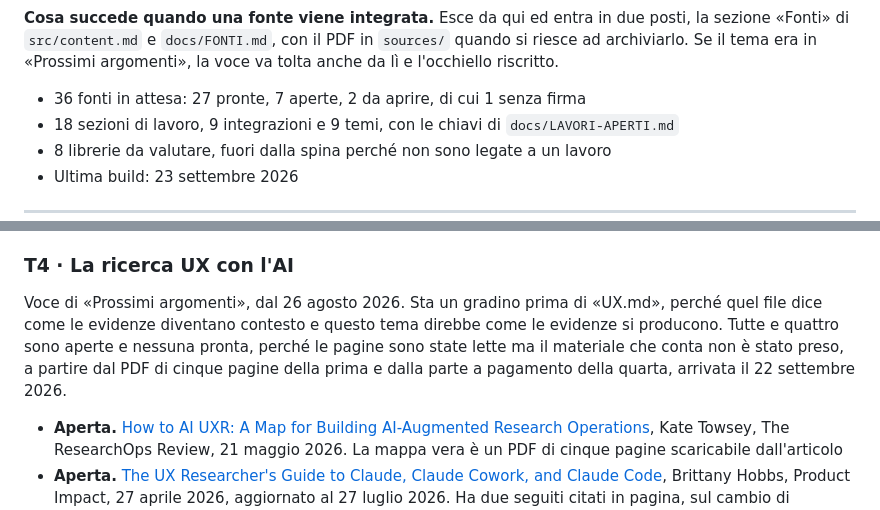
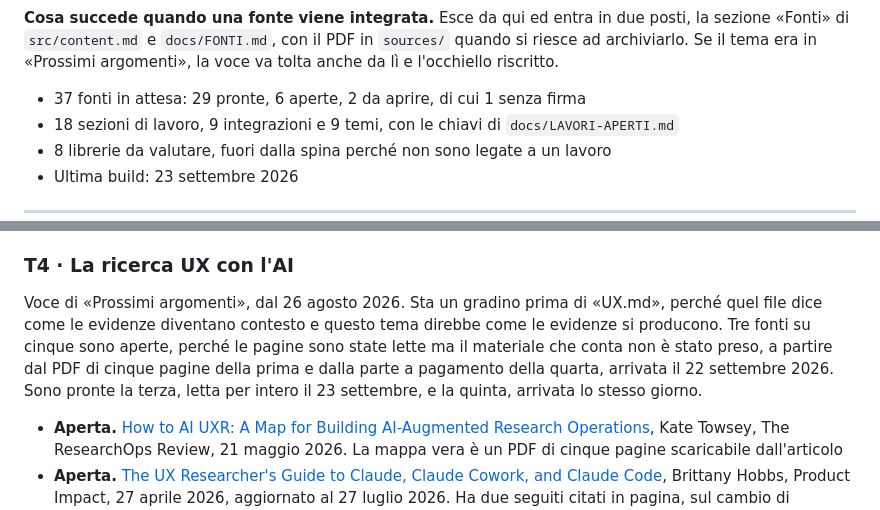
Before and after one commit to mattialaurella-lotrek/kb-design-ai, a Markdown page: docs/FONTI-DA-INTEGRARE.md, 2 parts joined by grey strips. Rendered like a GitHub page.

Commit message:
Porta a pronte due fonti della ricerca UX con l'AI
Co-Authored-By: Claude Opus 5.5 (1M context) <noreply@anthropic.com>

```diff
--- a/docs/FONTI-DA-INTEGRARE.md
+++ b/docs/FONTI-DA-INTEGRARE.md
@@ -23,7 +23,7 @@ Allo stato si aggiunge **Senza firma** dove mancano autore o data. Non è uno st
 **Cosa succede quando una fonte viene integrata.** Esce da qui ed entra in due posti, la sezione «Fonti» di `src/content.md` e `docs/FONTI.md`, con il PDF in `sources/` quando si riesce ad archiviarlo. Se il tema era in «Prossimi argomenti», la voce va tolta anche da lì e l'occhiello riscritto.
 
 <!-- conteggio:inizio -->
-- 36 fonti in attesa: 27 pronte, 7 aperte, 2 da aprire, di cui 1 senza firma
+- 37 fonti in attesa: 29 pronte, 6 aperte, 2 da aprire, di cui 1 senza firma
 - 18 sezioni di lavoro, 9 integrazioni e 9 temi, con le chiavi di `docs/LAVORI-APERTI.md`
 - 8 librerie da valutare, fuori dalla spina perché non sono legate a un lavoro
 - Ultima build: 23 settembre 2026
@@ -123,7 +123,7 @@ Voce di «Prossimi argomenti» dal 22 settembre 2026, chiesta dall'utente. Due f
 **La grafica dei cinque consigli è archiviata,** in `assets/parrott-consigli-claude-design.webp`, 1400×787 e 74 KB. Arriva dallo stesso pezzo di Parrott, l'utente l'ha passata il 22 settembre 2026 come JPEG da 2048×1152 e l'ho convertita come le altre figure, con `sips -Z 1400` e poi `cwebp -q 82`. I cinque consigli sono chiedere dieci varianti e poi farle combinare, mettere in parole la visione prima di scrivere il prompt, usare i wireframe per provare in fretta un'idea, fotografare uno schizzo su carta quando la visione non si lascia descrivere, e rifinire a mano sulla tela, perché le modifiche dirette non consumano token. Va nella variante `figure--wide` perché è orizzontale, e la didascalia proposta è «Cinque consigli di chi l'ha costruito · Claude». Vale il criterio del 21 settembre 2026, cioè che una figura entra se dice qualcosa che il testo accanto non dice già in un'altra forma, quindi il testo ne sviluppa due o tre e la figura porta gli altri.
 
 ### T4 · La ricerca UX con l'AI
-Voce di «Prossimi argomenti», dal 26 agosto 2026. Sta un gradino prima di «UX.md», perché quel file dice come le evidenze diventano contesto e questo tema direbbe come le evidenze si producono. Tutte e quattro sono aperte e nessuna pronta, perché le pagine sono state lette ma il materiale che conta non è stato preso, a partire dal PDF di cinque pagine della prima e dalla parte a pagamento della quarta, arrivata il 22 settembre 2026.
+Voce di «Prossimi argomenti», dal 26 agosto 2026. Sta un gradino prima di «UX.md», perché quel file dice come le evidenze diventano contesto e questo tema direbbe come le evidenze si producono. Tre fonti su cinque sono aperte, perché le pagine sono state lette ma il materiale che conta non è stato preso, a partire dal PDF di cinque pagine della prima e dalla parte a pagamento della quarta, arrivata il 22 settembre 2026. Sono pronte la terza, letta per intero il 23 settembre, e la quinta, arrivata lo stesso giorno.
 
 - **Aperta.** [How to AI UXR: A Map for Building AI-Augmented Research Operations](https://www.theresearchopsreview.com/p/how-to-ai-uxr-a-map), Kate Towsey, The ResearchOps Review, 21 maggio 2026. La mappa vera è un PDF di cinque pagine scaricabile dall'articolo
 - **Aperta.** [The UX Researcher's Guide to Claude, Claude Cowork, and Claude Code](https://productimpactpod.com/news/ux-researcher-guide-claude-tools/), Brittany Hobbs, Product Impact, 27 aprile 2026, aggiornato al 27 luglio 2026. Ha due seguiti citati in pagina, sul cambio di mentalità e sulla ricerca come strato di contesto
```
Also changed, not shown: other parts of docs/FONTI-DA-INTEGRARE.md (+2 -1 lines), docs/CHANGELOG.md (+2 -0 lines), docs/LAVORI-APERTI.md (+1 -1 lines).
